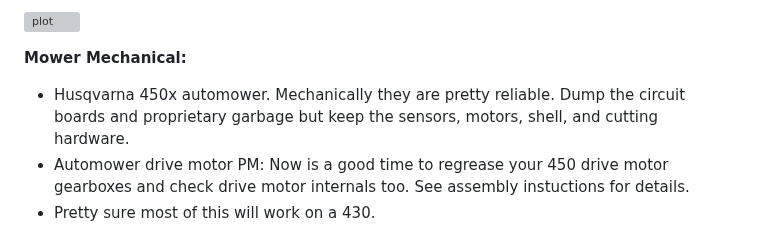
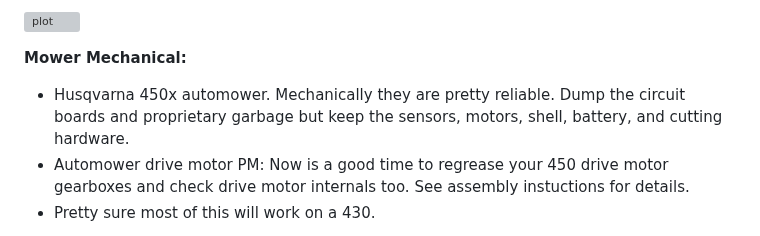
Before and after one commit to AmericanRework/SimpleMower, a Markdown page: README.md, the part around the change. Rendered like a GitHub page; grey boxes are pictures that could not be loaded.

```diff
--- a/README.md
+++ b/README.md
@@ -4,7 +4,7 @@ The best part is no part: Start with an older automower, then throw out all the
 ![plot](./Toby.jpg)
 
 **Mower Mechanical:**
-  - Husqvarna 450x automower. Mechanically they are pretty reliable. Dump the circuit boards and proprietary garbage but keep the sensors, motors, shell, and cutting hardware.
+  - Husqvarna 450x automower. Mechanically they are pretty reliable. Dump the circuit boards and proprietary garbage but keep the sensors, motors, shell, battery, and cutting hardware.
   - Automower drive motor PM: Now is a good time to regrease your 450 drive motor gearboxes and check drive motor internals too. See assembly instuctions for details.
   - Pretty sure most of this will work on a 430.
 
```
